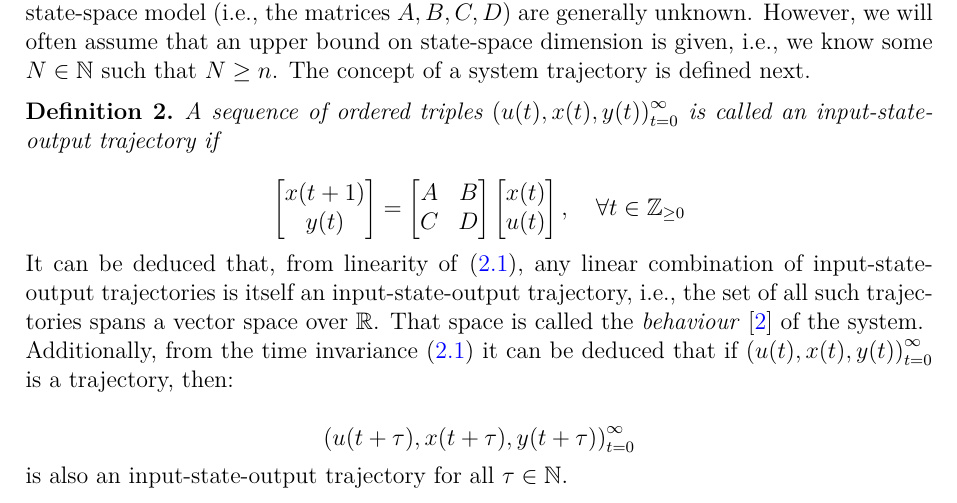
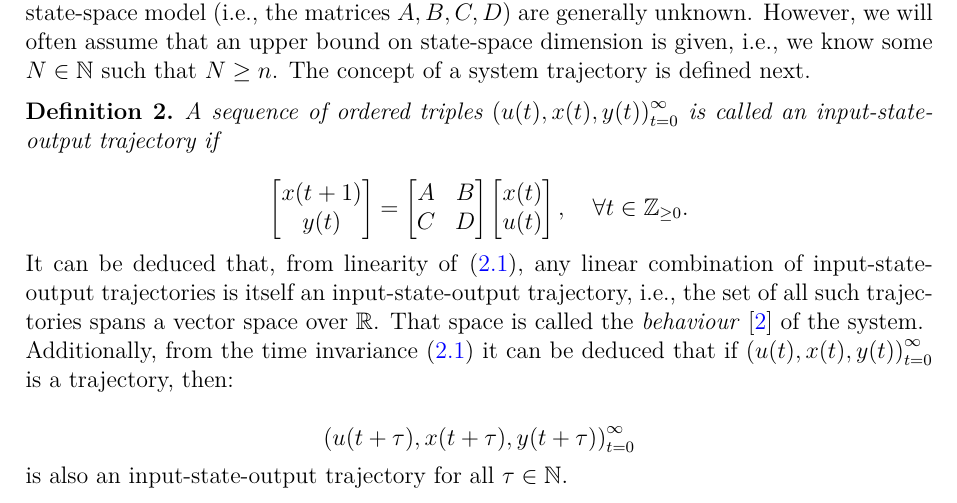
Before and after one commit to AndrijaAdamovic/bachelors-thesis, a LaTeX thesis (tex/bachelors_thesis.tex): part of page 16 of 43, cut so that both start at the same text. Compiled offline with pdfLaTeX.

Commit message:
modified:   tex/bachelors_thesis.fdb_latexmk 	modified:   tex/bachelors_thesis.log 	modified:   tex/bachelors_thesis.pdf 	modified:   tex/bachelors_thesis.synctex.gz 	modified:   tex/bachelors_thesis.tex

```diff
--- a/tex/bachelors_thesis.tex
+++ b/tex/bachelors_thesis.tex
@@ -465,7 +465,7 @@ we will often assume that an upper bound on state-space dimension is given, i.e.
     if
 
     \[ \begin{bmatrix} x(t+1) \\ y(t) \end{bmatrix} = \begin{bmatrix} A & B \\ C & D  \end{bmatrix}
-    \begin{bmatrix} x(t) \\ u(t)\end{bmatrix}, \quad \forall t \in \mathbb{Z}_{\geq 0}\]
+    \begin{bmatrix} x(t) \\ u(t)\end{bmatrix}, \quad \forall t \in \mathbb{Z}_{\geq 0}.\]
 
 \end{definition}
 
```
Also changed, not shown: tex/bachelors_thesis.pdf, 3 other files.
